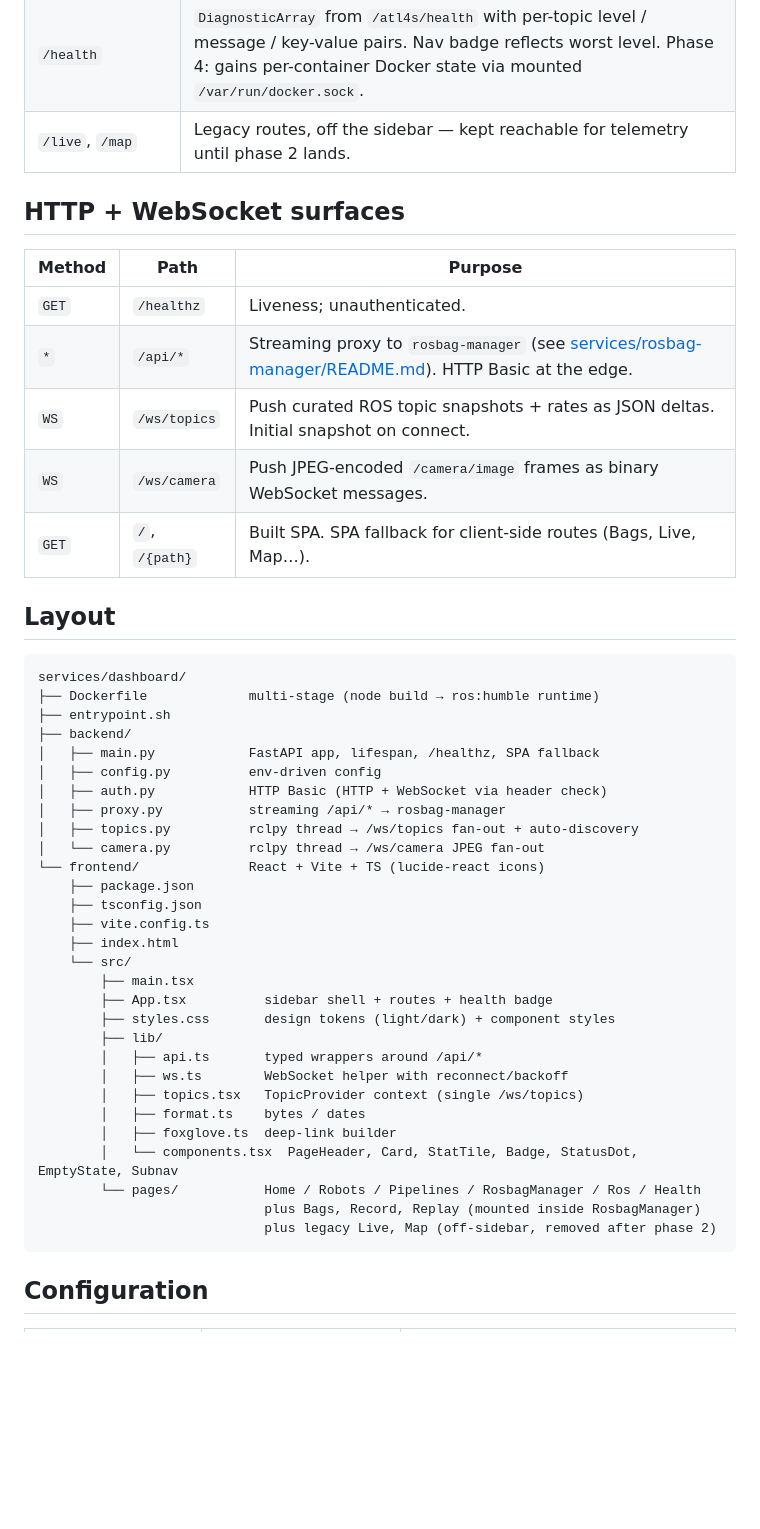
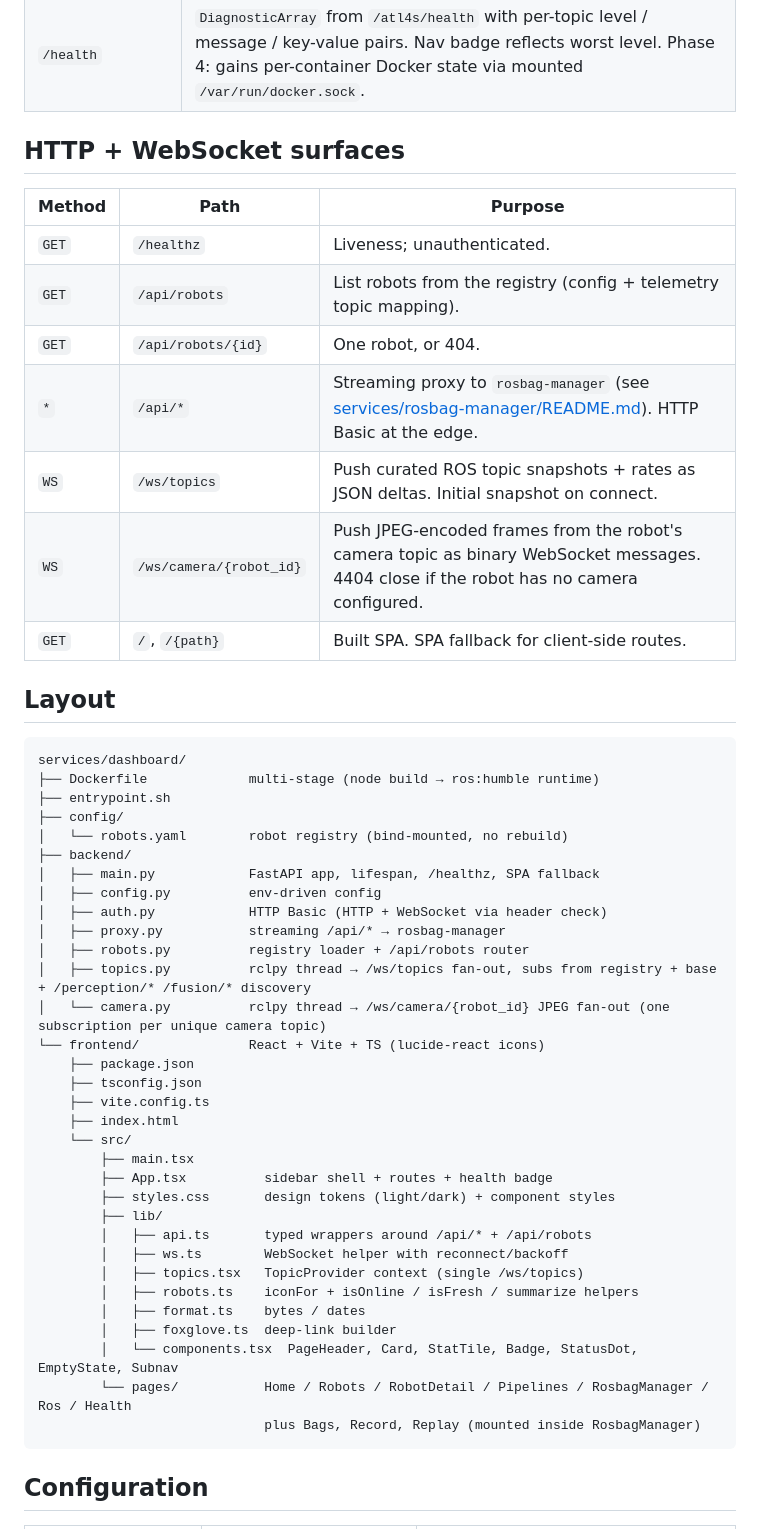
Before and after one commit to inmert/atl4s-monorepo, a Markdown page: services/dashboard/README.md, the part around one of its changes. GitHub-like rendering; blank space fills up the shorter version.

````diff
--- a/services/dashboard/README.md
+++ b/services/dashboard/README.md
@@ -20,17 +20,18 @@ Phased Apple-style redesign in progress. Phase 1 (sidebar shell + new IA + desig
 | `/rosbags/replay` | Bag dropdown, start/stop, status, Foxglove deep link. |
 | `/ros` | Curated topics grouped by namespace, with rate + last update. Phase 3: full ROS graph (every publisher / subscriber, QoS, on-demand sampling). |
 | `/health` | `DiagnosticArray` from `/atl4s/health` with per-topic level / message / key-value pairs. Nav badge reflects worst level. Phase 4: gains per-container Docker state via mounted `/var/run/docker.sock`. |
-| `/live`, `/map` | Legacy routes, off the sidebar — kept reachable for telemetry until phase 2 lands. |
 
 ## HTTP + WebSocket surfaces
 
 | Method | Path | Purpose |
 |---|---|---|
 | `GET` | `/healthz` | Liveness; unauthenticated. |
+| `GET` | `/api/robots` | List robots from the registry (config + telemetry topic mapping). |
+| `GET` | `/api/robots/{id}` | One robot, or 404. |
 | `*` | `/api/*` | Streaming proxy to `rosbag-manager` (see [services/rosbag-manager/README.md](../rosbag-manager/README.md)). HTTP Basic at the edge. |
 | `WS` | `/ws/topics` | Push curated ROS topic snapshots + rates as JSON deltas. Initial snapshot on connect. |
-| `WS` | `/ws/camera` | Push JPEG-encoded `/camera/image` frames as binary WebSocket messages. |
-| `GET` | `/`, `/{path}` | Built SPA. SPA fallback for client-side routes (Bags, Live, Map…). |
+| `WS` | `/ws/camera/{robot_id}` | Push JPEG-encoded frames from the robot's camera topic as binary WebSocket messages. 4404 close if the robot has no camera configured. |
+| `GET` | `/`, `/{path}` | Built SPA. SPA fallback for client-side routes. |
 
 ## Layout
 
@@ -38,13 +39,16 @@ Phased Apple-style redesign in progress. Phase 1 (sidebar shell + new IA + desig
 services/dashboard/
 ├── Dockerfile             multi-stage (node build → ros:humble runtime)
 ├── entrypoint.sh
+├── config/
+│   └── robots.yaml        robot registry (bind-mounted, no rebuild)
 ├── backend/
 │   ├── main.py            FastAPI app, lifespan, /healthz, SPA fallback
 │   ├── config.py          env-driven config
 │   ├── auth.py            HTTP Basic (HTTP + WebSocket via header check)
 │   ├── proxy.py           streaming /api/* → rosbag-manager
-│   ├── topics.py          rclpy thread → /ws/topics fan-out + auto-discovery
-│   └── camera.py          rclpy thread → /ws/camera JPEG fan-out
+│   ├── robots.py          registry loader + /api/robots router
+│   ├── topics.py          rclpy thread → /ws/topics fan-out, subs from registry + base + /perception/* /fusion/* discovery
+│   └── camera.py          rclpy thread → /ws/camera/{robot_id} JPEG fan-out (one subscription per unique camera topic)
 └── frontend/              React + Vite + TS (lucide-react icons)
     ├── package.json
     ├── tsconfig.json
@@ -55,15 +59,15 @@ services/dashboard/
         ├── App.tsx          sidebar shell + routes + health badge
         ├── styles.css       design tokens (light/dark) + component styles
         ├── lib/
-        │   ├── api.ts       typed wrappers around /api/*
+        │   ├── api.ts       typed wrappers around /api/* + /api/robots
         │   ├── ws.ts        WebSocket helper with reconnect/backoff
         │   ├── topics.tsx   TopicProvider context (single /ws/topics)
+        │   ├── robots.ts    iconFor + isOnline / isFresh / summarize helpers
         │   ├── format.ts    bytes / dates
         │   ├── foxglove.ts  deep-link builder
         │   └── components.tsx  PageHeader, Card, StatTile, Badge, StatusDot, EmptyState, Subnav
-        └── pages/           Home / Robots / Pipelines / RosbagManager / Ros / Health
+        └── pages/           Home / Robots / RobotDetail / Pipelines / RosbagManager / Ros / Health
                              plus Bags, Record, Replay (mounted inside RosbagManager)
-                             plus legacy Live, Map (off-sidebar, removed after phase 2)
 ```
 
 ## Configuration
````
Also changed, not shown: other parts of services/dashboard/README.md (+39 -6 lines), HANDOFF.md (+5 -4 lines), README.md (+1 -1 lines).
